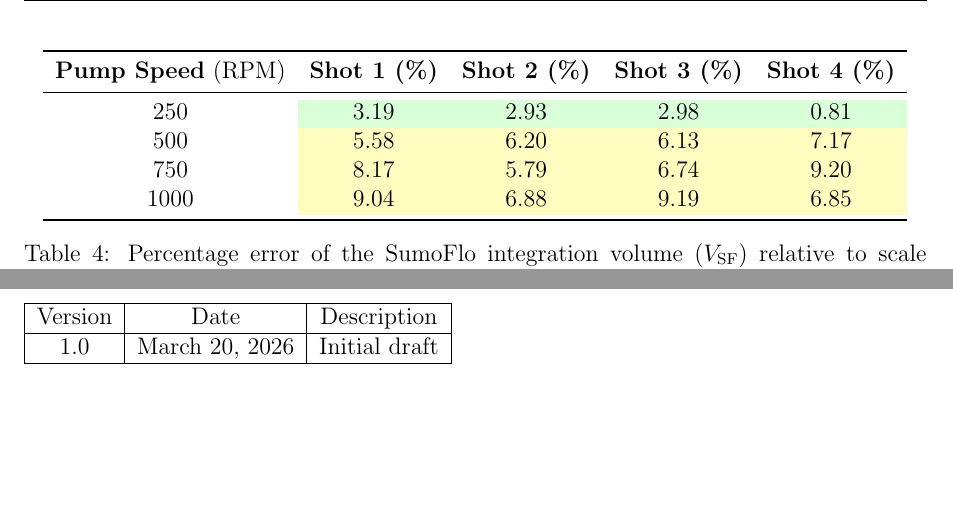
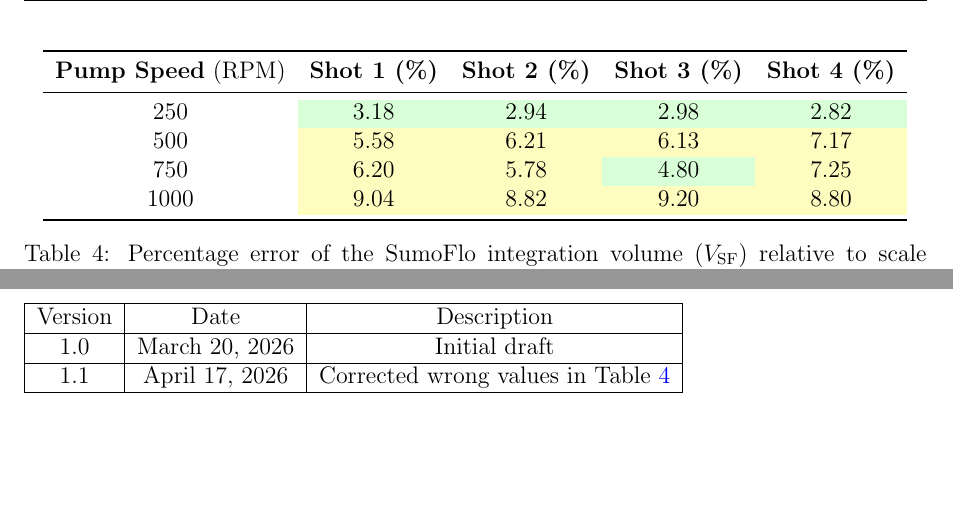
Before and after one commit to hubaldv/EQ-DA-report, a LaTeX document (2_shot_dosing/PCS_Report_Quattroflow_Equilibar_Shot_Dosing_Verzijl_20260320.tex): two parts of pages 9 and 11 of 11, joined at a grey line, cut so that both start at the same text. Compiled offline with pdfLaTeX.

Commit message:
Bump to version 1.1.

```diff
--- a/2_shot_dosing/PCS_Report_Quattroflow_Equilibar_Shot_Dosing_Verzijl_20260320.tex
+++ b/2_shot_dosing/PCS_Report_Quattroflow_Equilibar_Shot_Dosing_Verzijl_20260320.tex
@@ -34,8 +34,8 @@
 \newcommand{\ReportSubTitle}{A Quattroflow QF150 SU Pump with an Equilibar FD \\ in parallel, and with an Equilibar SDO in series}
 \newcommand{\AuthorName}{Hubald Verzijl}
 \newcommand{\AuthorEmail}{hubald@pressurecontrolsolutions.com}
-\newcommand{\VersionNumber}{1.0}
-\newcommand{\ReportDate}{March 20, 2026}
+\newcommand{\VersionNumber}{1.1}
+\newcommand{\ReportDate}{April 17, 2026}
 
 \hypersetup{
     colorlinks=true,
@@ -266,10 +266,10 @@
 & \textbf{Shot 3 (\%)}
 & \textbf{Shot 4 (\%)} \\
 \midrule
-250 & \cellcolor{green!15}3.19 & \cellcolor{green!15}2.93 & \cellcolor{green!15}2.98 & \cellcolor{green!15}0.81 \\
-500 & \cellcolor{yellow!25}5.58 & \cellcolor{yellow!25}6.20 & \cellcolor{yellow!25}6.13 & \cellcolor{yellow!25}7.17 \\
-750 & \cellcolor{yellow!25}8.17 & \cellcolor{yellow!25}5.79 & \cellcolor{yellow!25}6.74 & \cellcolor{yellow!25}9.20 \\
-1000 & \cellcolor{yellow!25}9.04 & \cellcolor{yellow!25}6.88 & \cellcolor{yellow!25}9.19 & \cellcolor{yellow!25}6.85 \\
+250 & \cellcolor{green!15}3.18 & \cellcolor{green!15}2.94 & \cellcolor{green!15}2.98 & \cellcolor{green!15}2.82 \\
+500 & \cellcolor{yellow!25}5.58 & \cellcolor{yellow!25}6.21 & \cellcolor{yellow!25}6.13 & \cellcolor{yellow!25}7.17 \\
+750 & \cellcolor{yellow!25}6.20 & \cellcolor{yellow!25}5.78 & \cellcolor{green!15}4.80 & \cellcolor{yellow!25}7.25 \\
+1000 & \cellcolor{yellow!25}9.04 & \cellcolor{yellow!25}8.82 & \cellcolor{yellow!25}9.20 & \cellcolor{yellow!25}8.80 \\
 \bottomrule
 \end{tabular}
 \caption{Percentage error of the SumoFlo integration volume ($V_{\text{SF}}$) relative to scale measurements ($V_{\text{Scale}}$) for different pump speeds. Color indicates error magnitude.}
@@ -308,6 +308,8 @@
 \hline
 1.0 & March 20, 2026 & Initial draft \\
 \hline
+1.1 & April 17, 2026 & Corrected wrong values in Table \ref{tab:closed_loop_percentage_error} \\
+\hline
 \end{tabular}
 
 \end{document}
```
Also changed, not shown: 2_shot_dosing/PCS_Report_Quattroflow_Equilibar_Shot_Dosing_Verzijl_20260320.tex (8 more changed lines).
